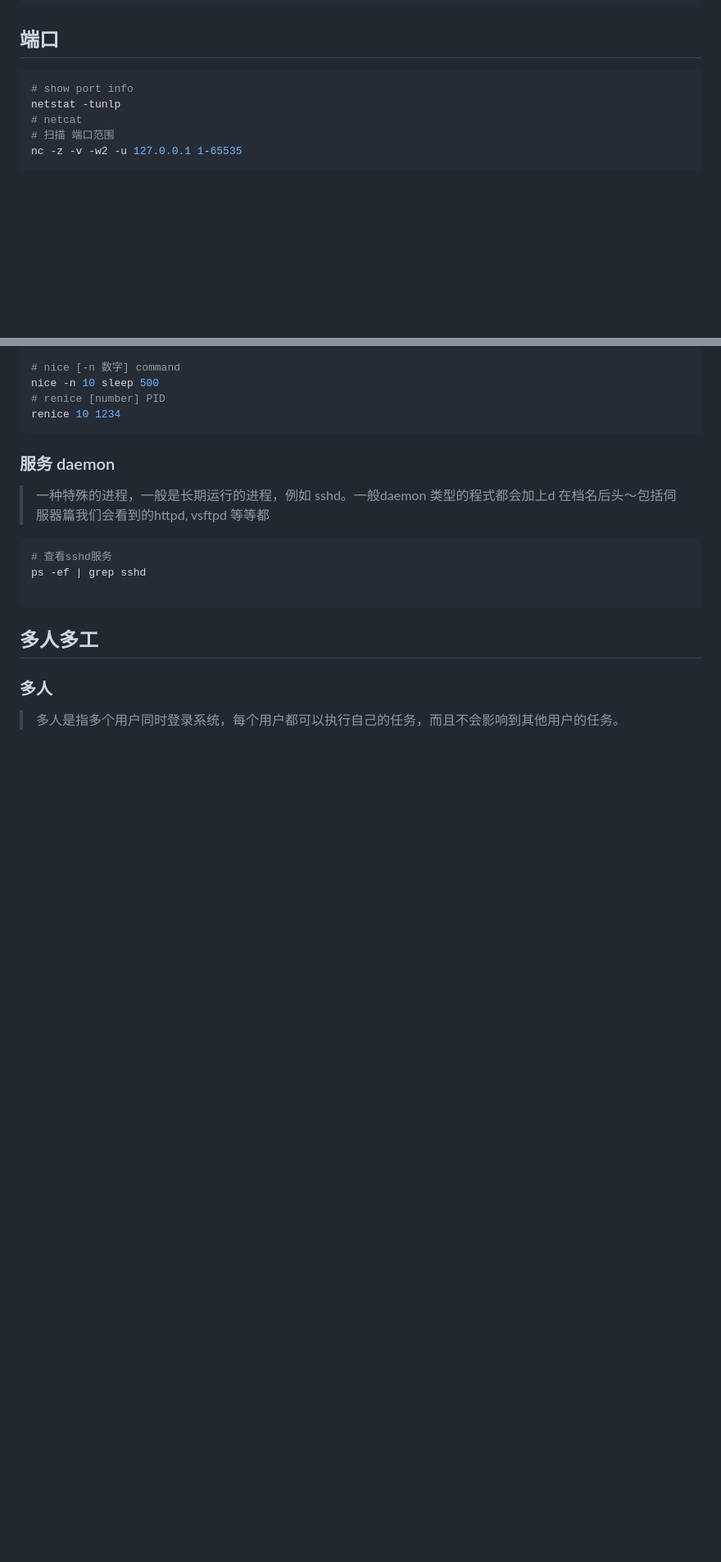
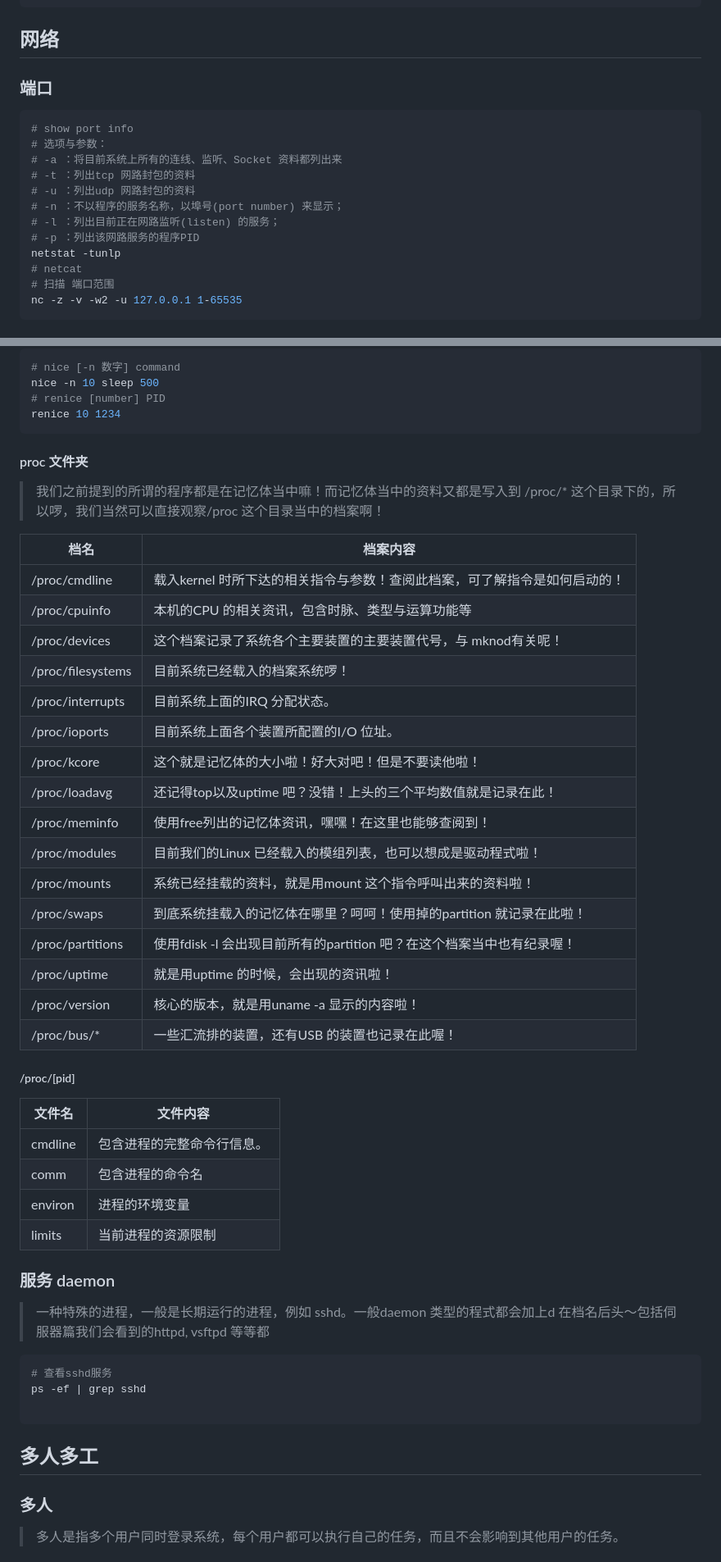
Before and after one commit to liubin95/docker-and-docker-compose, a Markdown page: linux.md, 2 parts joined by grey strips. Shown at 82% size. Rendered like a GitHub page; blank space fills up the shorter version.

Commit message:
ps day 4

````diff
--- a/linux.md
+++ b/linux.md
@@ -345,10 +345,19 @@ ls -l file2
 rm file2
 ```
 
-## 端口
+## 网络
+
+### 端口
 
 ```shell
 # show port info
+# 选项与参数：
+# -a ：将目前系统上所有的连线、监听、Socket 资料都列出来
+# -t ：列出tcp 网路封包的资料
+# -u ：列出udp 网路封包的资料
+# -n ：不以程序的服务名称，以埠号(port number) 来显示；
+# -l ：列出目前正在网路监听(listen) 的服务；
+# -p ：列出该网路服务的程序PID
 netstat -tunlp
 # netcat
 # 扫描 端口范围
@@ -1393,6 +1406,38 @@ nice -n 10 sleep 500
 renice 10 1234
 ```
 
+#### proc 文件夹
+
+> 我们之前提到的所谓的程序都是在记忆体当中嘛！而记忆体当中的资料又都是写入到 /proc/* 这个目录下的，所以啰，我们当然可以直接观察/proc 这个目录当中的档案啊！
+
+| 档名                | 档案内容                                         |
+|-------------------|----------------------------------------------|
+| /proc/cmdline     | 载入kernel 时所下达的相关指令与参数！查阅此档案，可了解指令是如何启动的！     |
+| /proc/cpuinfo     | 本机的CPU 的相关资讯，包含时脉、类型与运算功能等                   |
+| /proc/devices     | 这个档案记录了系统各个主要装置的主要装置代号，与 mknod有关呢！           |
+| /proc/filesystems | 目前系统已经载入的档案系统啰！                              |
+| /proc/interrupts  | 目前系统上面的IRQ 分配状态。                             |
+| /proc/ioports     | 目前系统上面各个装置所配置的I/O 位址。                        |
+| /proc/kcore       | 这个就是记忆体的大小啦！好大对吧！但是不要读他啦！                    |
+| /proc/loadavg     | 还记得top以及uptime 吧？没错！上头的三个平均数值就是记录在此！         |
+| /proc/meminfo     | 使用free列出的记忆体资讯，嘿嘿！在这里也能够查阅到！                 |
+| /proc/modules     | 目前我们的Linux 已经载入的模组列表，也可以想成是驱动程式啦！            |
+| /proc/mounts      | 系统已经挂载的资料，就是用mount 这个指令呼叫出来的资料啦！             |
+| /proc/swaps       | 到底系统挂载入的记忆体在哪里？呵呵！使用掉的partition 就记录在此啦！      |
+| /proc/partitions  | 使用fdisk -l 会出现目前所有的partition 吧？在这个档案当中也有纪录喔！ |
+| /proc/uptime      | 就是用uptime 的时候，会出现的资讯啦！                       |
+| /proc/version     | 核心的版本，就是用uname -a 显示的内容啦！                    |
+| /proc/bus/*       | 一些汇流排的装置，还有USB 的装置也记录在此喔！                    |
+
+##### /proc/[pid]
+
+| 文件名     | 文件内容          |
+|---------|---------------|
+| cmdline | 包含进程的完整命令行信息。 |
+| comm    | 包含进程的命令名      |
+| environ | 进程的环境变量       |
+| limits  | 当前进程的资源限制     |
+
 ### 服务 daemon
 
 > 一种特殊的进程，一般是长期运行的进程，例如 sshd。一般daemon 类型的程式都会加上d 在档名后头～包括伺服器篇我们会看到的httpd, vsftpd 等等都
````
Also changed, not shown: other parts of linux.md (+4 -0 lines).
